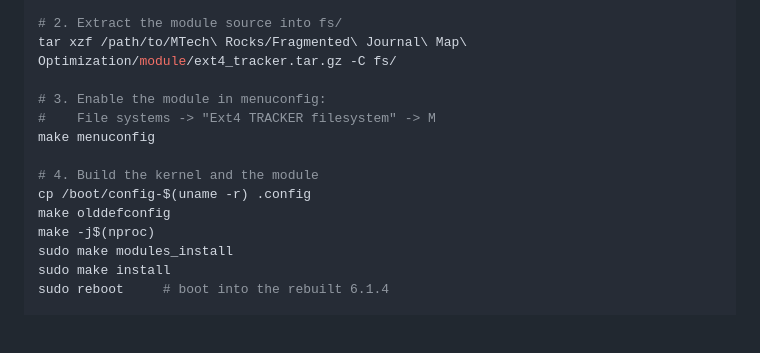
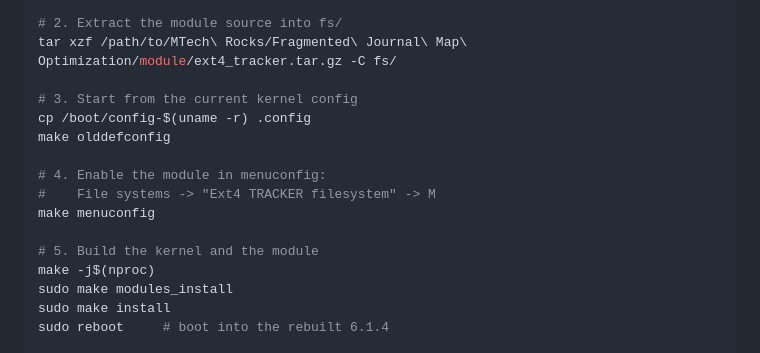
Before and after one commit to suyamoonpathak/lkp_final_submission, a Markdown page: Fragmeted Jounral Map Optimization/README.md, the part around the change. Drawn GitHub-style; blank space fills up the shorter version.

```diff
--- a/Fragmeted Jounral Map Optimization/README.md
+++ b/Fragmeted Jounral Map Optimization/README.md
@@ -82,13 +82,15 @@ git apply /path/to/MTech\ Rocks/Fragmented\ Journal\ Map\ Optimization/patches/S
 # 2. Extract the module source into fs/
 tar xzf /path/to/MTech\ Rocks/Fragmented\ Journal\ Map\ Optimization/module/ext4_tracker.tar.gz -C fs/
 
-# 3. Enable the module in menuconfig:
+# 3. Start from the current kernel config
+cp /boot/config-$(uname -r) .config
+make olddefconfig
+
+# 4. Enable the module in menuconfig:
 #    File systems -> "Ext4 TRACKER filesystem" -> M
 make menuconfig
 
-# 4. Build the kernel and the module
-cp /boot/config-$(uname -r) .config
-make olddefconfig
+# 5. Build the kernel and the module
 make -j$(nproc)
 sudo make modules_install
 sudo make install
```
